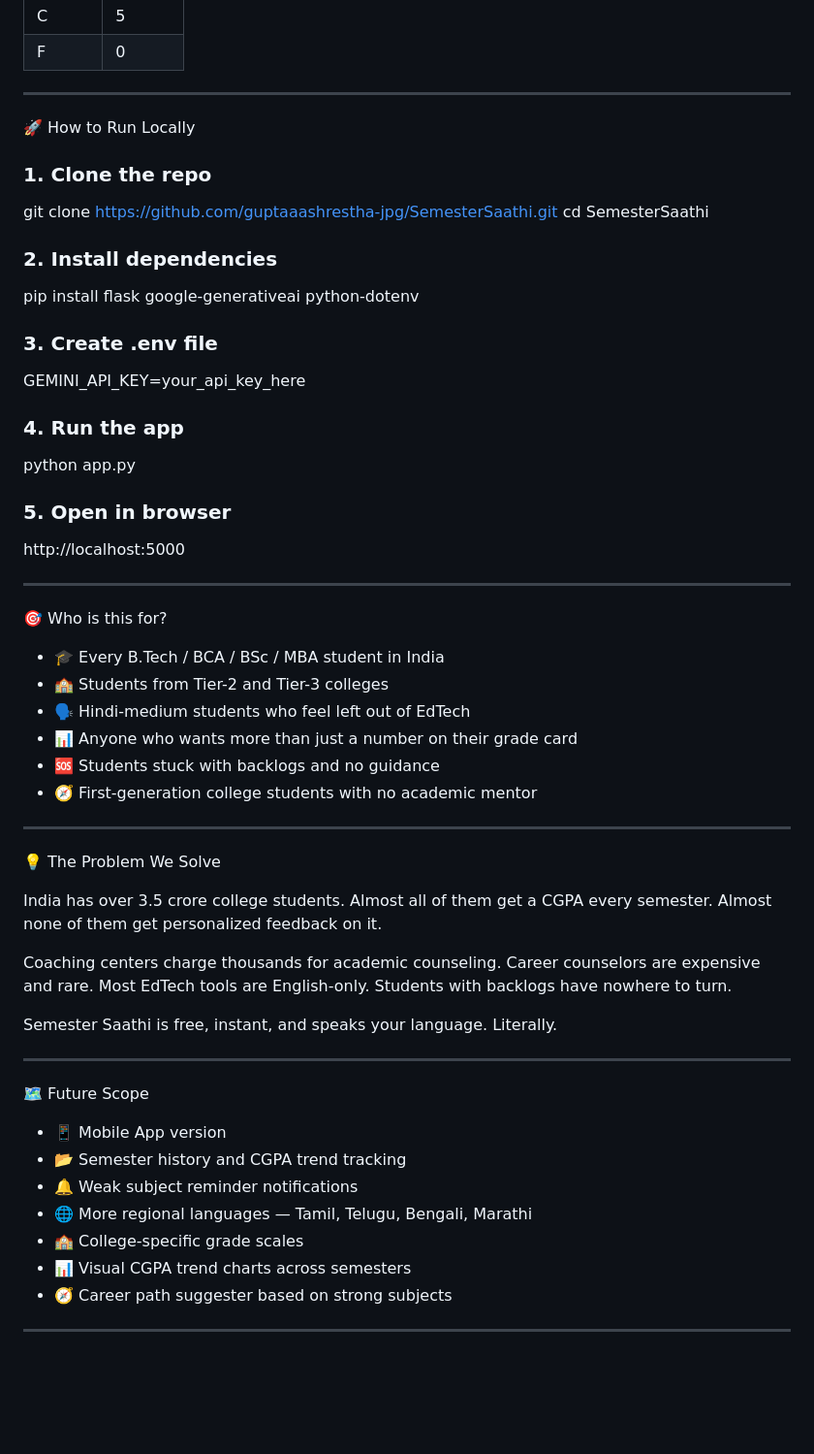
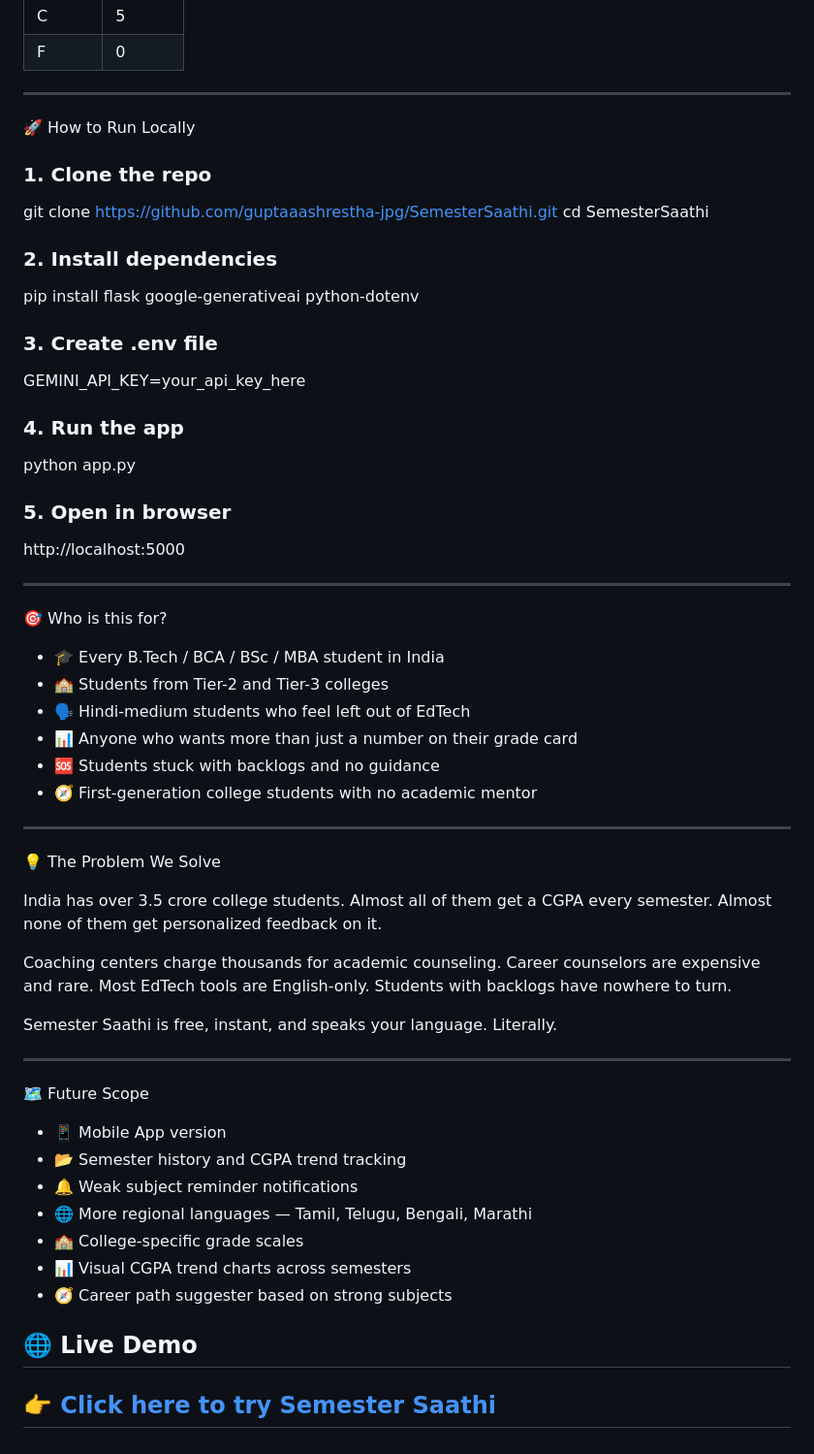
Before and after one commit to guptaaashrestha-jpg/SemesterSaathi, a Markdown page: README.md, the part around one of its changes. Shown at 97% size. GitHub-like rendering; blank space fills up the shorter version.

Commit message:
add live demo link

```diff
--- a/README.md
+++ b/README.md
@@ -84,27 +89,32 @@ All of it in both English and Hindi, so no student feels left behind.
 | C     | 5      |
 | F     | 0      |
 
---------------------------------------
+---
 
 🚀 How to Run Locally
 
 ### 1. Clone the repo
+
 git clone https://github.com/guptaaashrestha-jpg/SemesterSaathi.git
 cd SemesterSaathi
 
 ### 2. Install dependencies
+
 pip install flask google-generativeai python-dotenv
 
 ### 3. Create .env file
+
 GEMINI_API_KEY=your_api_key_here
 
 ### 4. Run the app
+
 python app.py
 
 ### 5. Open in browser
+
 http://localhost:5000
 
-----------------------------
+---
 
 🎯 Who is this for?
 
@@ -115,7 +125,7 @@ http://localhost:5000
 - 🆘 Students stuck with backlogs and no guidance
 - 🧭 First-generation college students with no academic mentor
 
------------------------------
+---
 
 💡 The Problem We Solve
 
@@ -130,7 +140,7 @@ Students with backlogs have nowhere to turn.
 
 Semester Saathi is free, instant, and speaks your language. Literally.
 
-----------------------------------------
+---
 
 🗺️ Future Scope
 
@@ -142,4 +152,6 @@ Semester Saathi is free, instant, and speaks your language. Literally.
 - 📊 Visual CGPA trend charts across semesters
 - 🧭 Career path suggester based on strong subjects
 
---------------------------------
+## 🌐 Live Demo
+
+## 👉 [Click here to try Semester Saathi](https://semestersaathi.onrender.com)
```
Also changed, not shown: other parts of README.md (+11 -6 lines).
